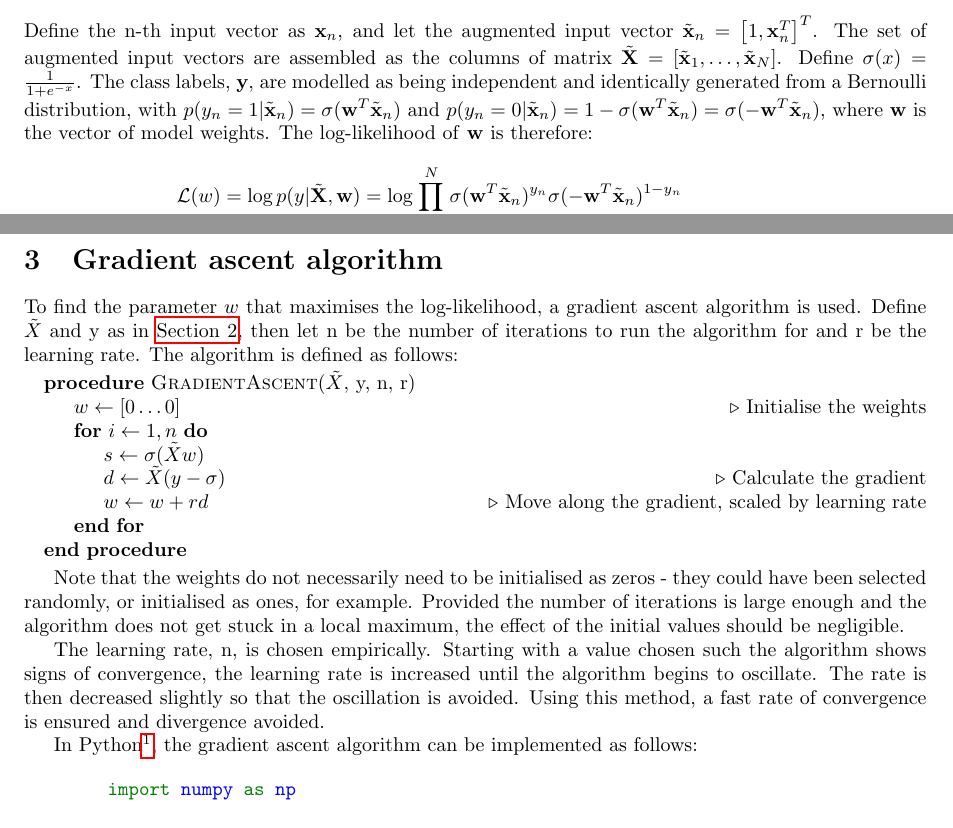
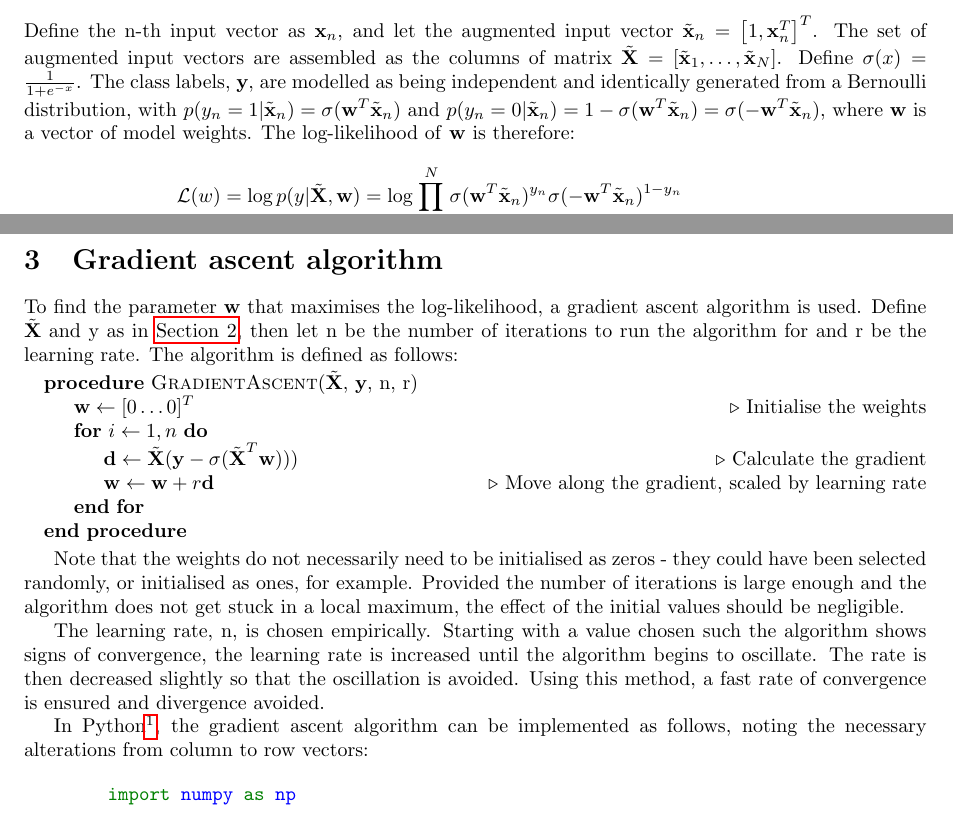
Before and after one commit to theo-brown/bayesian-logistic-classifier, a LaTeX paper (short_report.tex): two parts of pages 1 and 2 of 4, joined at a grey line, cut so that both start at the same text. Compiled offline with pdfLaTeX.

Commit message:
Use bold vectors in pseudocode Add explanation of column/row alterations in Python

```diff
--- a/short_report.tex
+++ b/short_report.tex
@@ -54,7 +54,7 @@
     The class labels, $\textbf{y}$, are modelled as being independent and identically generated from a Bernoulli
     distribution, with $p (y_n = 1 | \tilde{\textbf{x}}_n ) = \sigma (\textbf{w}^T\tilde{\textbf{x}}_n)$ and
     $p (y_n = 0 | \tilde{\textbf{x}}_n ) = 1 - \sigma (\textbf{w}^T\tilde{\textbf{x}}_n) = \sigma (-\textbf{w}^T\tilde{\textbf{x}}_n)$,
-    where $\textbf{w}$ is the vector of model weights.
+    where $\textbf{w}$ is a vector of model weights.
     The log-likelihood of \textbf{w} is therefore:
     \begin{align*}
         \mathcal{L}(w) = \log p(y|\tilde{\textbf{X}}, \textbf{w})
@@ -72,17 +72,16 @@
     \end{align*}
 
     \section{Gradient ascent algorithm}\label{sec:gradient-ascent-algorithm}
-    To find the parameter $w$ that maximises the log-likelihood, a gradient ascent algorithm is used. Define
-    $\tilde{X}$ and y as in \autoref{sec:gradient-derivation}, then let n be the number of iterations to run the
+    To find the parameter $\textbf{w}$ that maximises the log-likelihood, a gradient ascent algorithm is used. Define
+    $\tilde{\textbf{X}}$ and y as in \autoref{sec:gradient-derivation}, then let n be the number of iterations to run the
     algorithm for and r be the learning rate. The algorithm is defined as follows:
 
     \begin{algorithmic}
-        \Procedure{GradientAscent}{$\tilde{X}$, y, n, r}
-            \State $w \gets [0 \dots 0]$ \Comment{Initialise the weights}
+        \Procedure{GradientAscent}{$\tilde{\textbf{X}}$, $\textbf{y}$, n, r}
+            \State $\textbf{w} \gets [0 \dots 0]^T$ \Comment{Initialise the weights}
             \For{$i\gets 1, n$}
-                \State $s \gets \sigma(\tilde{X}w)$
-                \State $d \gets \tilde{X} (y - \sigma)$ \Comment{Calculate the gradient}
-                \State $w \gets w + rd $ \Comment{Move along the gradient, scaled by learning rate}
+                \State $\textbf{d} \gets \tilde{\textbf{X}} (\textbf{y} - \sigma(\tilde{\textbf{X}}^T \textbf{w})))$ \Comment{Calculate the gradient}
+                \State $\textbf{w} \gets \textbf{w} + r\textbf{d} $ \Comment{Move along the gradient, scaled by learning rate}
             \EndFor
         \EndProcedure
     \end{algorithmic}
@@ -97,7 +96,8 @@
     avoided.
 
     In Python\footnote{The Python 3.5+ matrix multiplication operator $@$ provides an easy method of vectorising the
-    operations}, the gradient ascent algorithm can be implemented as follows:
+    operations}, the gradient ascent algorithm can be implemented as follows, noting the necessary alterations from
+    column to row vectors:
 
     \begin{minted}{python}
         import numpy as np
```
